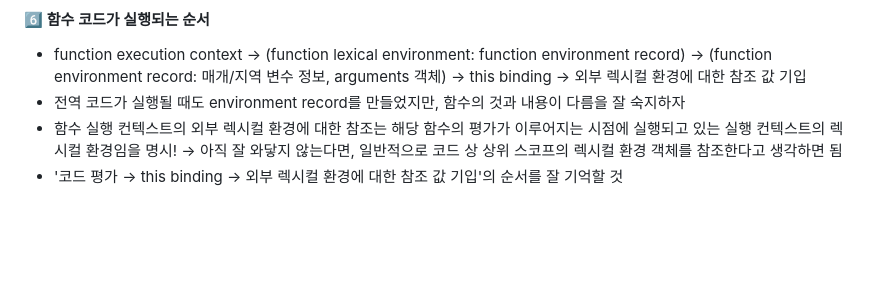
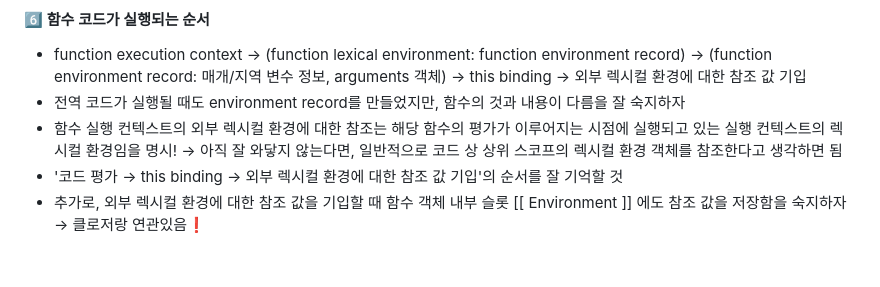
Before and after one commit to Moon-GD/modern-js-Deep-Dive-self-taught, a Markdown page: chapter 23 - 실행 컨텍스트/README.md, the part around the change. Rendered like a GitHub page; blank space fills up the shorter version.

Commit message:
chapter 23 - summarize README.md

```diff
--- a/chapter 23 - 실행 컨텍스트/README.md
+++ b/chapter 23 - 실행 컨텍스트/README.md
@@ -58,5 +58,6 @@
 - 전역 코드가 실행될 때도 environment record를 만들었지만, 함수의 것과 내용이 다름을 잘 숙지하자
 - 함수 실행 컨텍스트의 외부 렉시컬 환경에 대한 참조는 해당 함수의 평가가 이루어지는 시점에 실행되고 있는 실행 컨텍스트의 렉시컬 환경임을 명시! → 아직 잘 와닿지 않는다면, 일반적으로 코드 상 상위 스코프의 렉시컬 환경 객체를 참조한다고 생각하면 됨
 - '코드 평가 → this binding → 외부 렉시컬 환경에 대한 참조 값 기입'의 순서를 잘 기억할 것
+- 추가로, 외부 렉시컬 환경에 대한 참조 값을 기입할 때 함수 객체 내부 슬롯 [[ Environment ]] 에도 참조 값을 저장함을 숙지하자 → 클로저랑 연관있음❗️
 
 <br>
```
